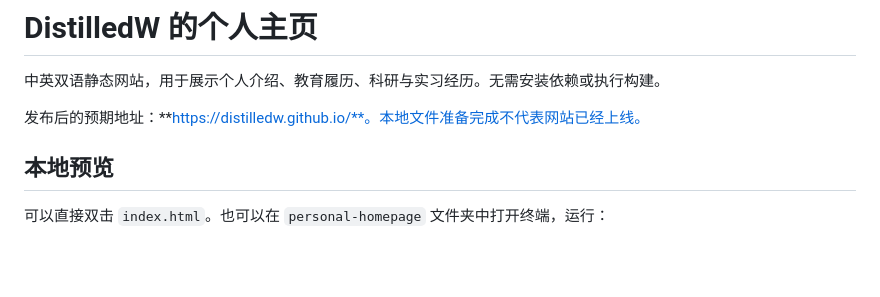
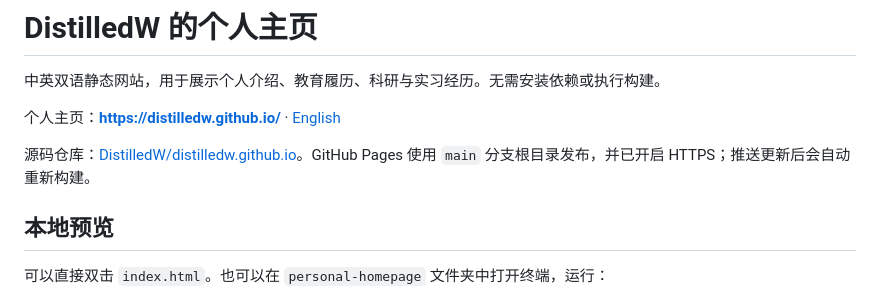
Before and after one commit to DistilledW/distilledw.github.io, a Markdown page: README.md, the part around the change. Drawn GitHub-style; blank space fills up the shorter version.

Commit message:
Document live homepage and automatic publishing

```diff
--- a/README.md
+++ b/README.md
@@ -2,7 +2,9 @@
 
 中英双语静态网站，用于展示个人介绍、教育履历、科研与实习经历。无需安装依赖或执行构建。
 
-发布后的预期地址：**https://distilledw.github.io/**。本地文件准备完成不代表网站已经上线。
+个人主页：**https://distilledw.github.io/** · [English](https://distilledw.github.io/?lang=en)
+
+源码仓库：[DistilledW/distilledw.github.io](https://github.com/DistilledW/distilledw.github.io)。GitHub Pages 使用 `main` 分支根目录发布，并已开启 HTTPS；推送更新后会自动重新构建。
 
 ## 本地预览
 
```
